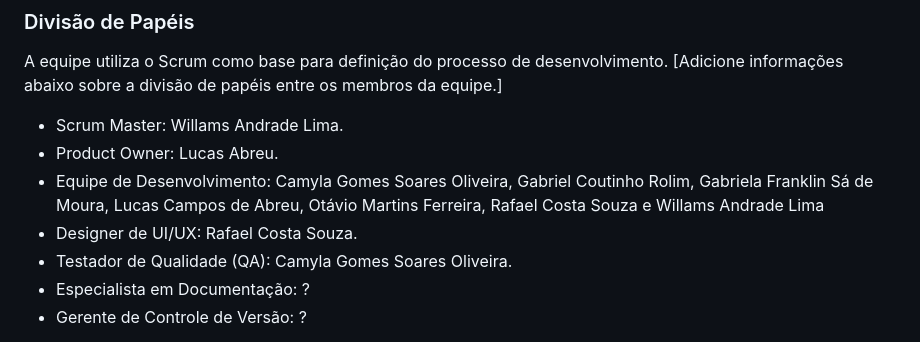
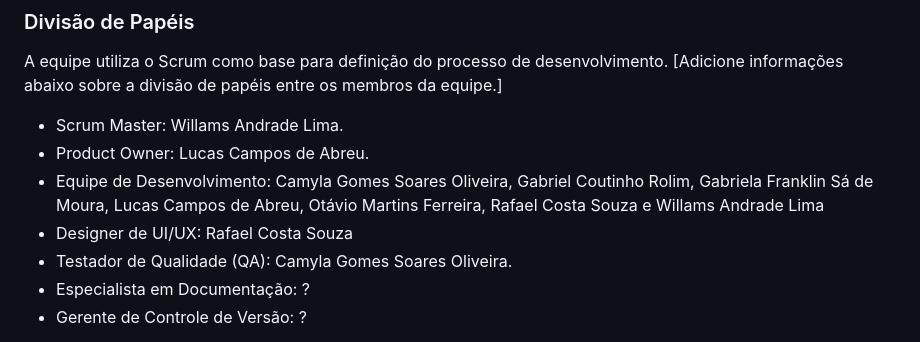
Before and after one commit to ICEI-PUC-Minas-PMV-ADS/pmv-ads-2023-2-e1-proj-web-t7-pucalm, a Markdown page: documentos/03-Metodologia.md, the part around the change. Rendered like a GitHub page.

Commit message:
Update 03-Metodologia.md
Correção/atualização de nomes

```diff
--- a/documentos/03-Metodologia.md
+++ b/documentos/03-Metodologia.md
@@ -12,9 +12,9 @@ A metodologia ágil escolhida para o desenvolvimento deste projeto foi o SCRUM,
 A equipe utiliza o Scrum como base para definição do processo de desenvolvimento.
 [Adicione informações abaixo sobre a divisão de papéis entre os membros da equipe.]
 - Scrum Master: Willams Andrade Lima.
-- Product Owner: Lucas Abreu.
+- Product Owner: Lucas Campos de Abreu.
 - Equipe de Desenvolvimento: Camyla Gomes Soares Oliveira, Gabriel Coutinho Rolim, Gabriela Franklin Sá de Moura, Lucas Campos de Abreu, Otávio Martins Ferreira, Rafael Costa Souza e Willams Andrade Lima
-- Designer de UI/UX: Rafael Costa Souza.
+- Designer de UI/UX: Rafael Costa Souza
 - Testador de Qualidade (QA): Camyla Gomes Soares Oliveira.
 - Especialista em Documentação: ?
 - Gerente de Controle de Versão: ?
```
